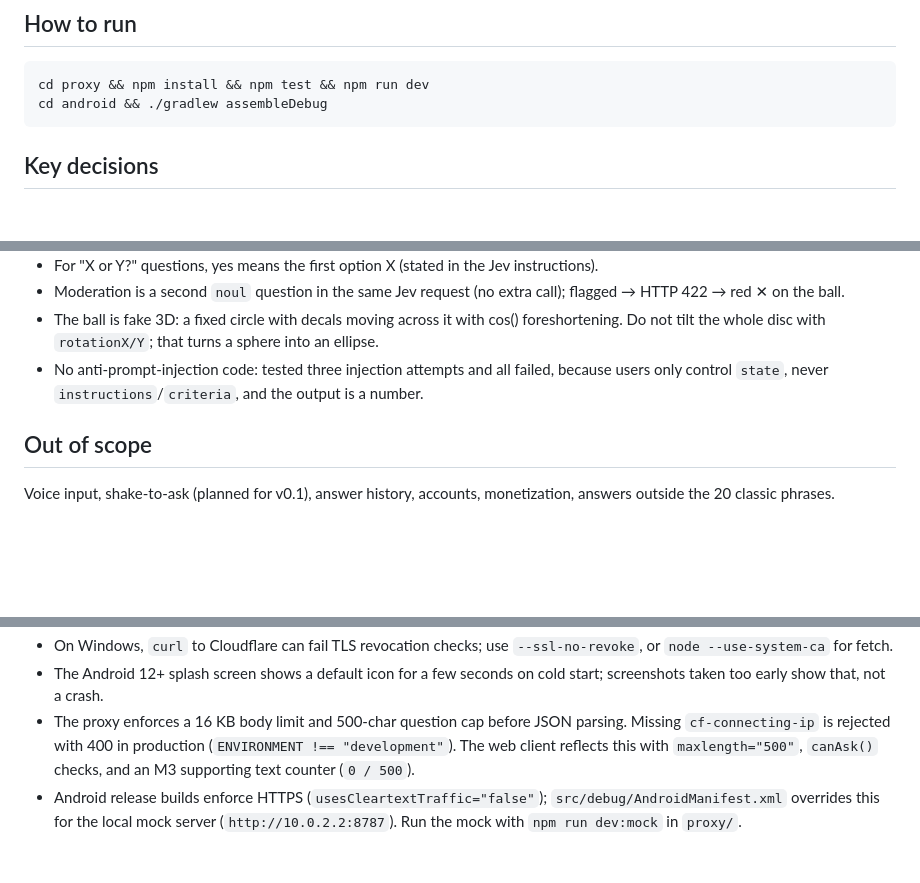
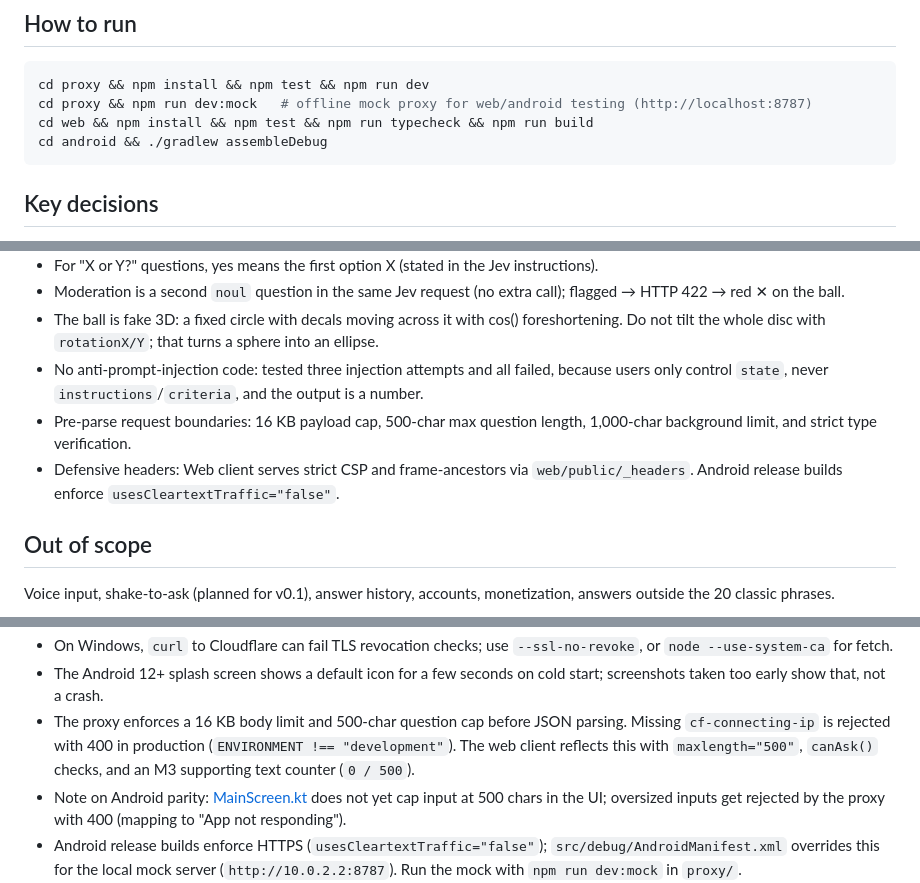
Before and after one commit to aohana182/hunch8, a Markdown page: AGENTS.md, 3 parts joined by grey strips. Drawn GitHub-style; blank space fills up the shorter version.

Commit message:
docs: add mock proxy commands, request boundaries, and security notes to AGENTS.md

````diff
--- a/AGENTS.md
+++ b/AGENTS.md
@@ -20,6 +20,8 @@ An Android magic 8-ball app. The user types one yes/no question with any context
 ## How to run
 ```sh
 cd proxy && npm install && npm test && npm run dev
+cd proxy && npm run dev:mock   # offline mock proxy for web/android testing (http://localhost:8787)
+cd web && npm install && npm test && npm run typecheck && npm run build
 cd android && ./gradlew assembleDebug
 ```
 
@@ -31,6 +33,8 @@ cd android && ./gradlew assembleDebug
 - Moderation is a second `noul` question in the same Jev request (no extra call); flagged → HTTP 422 → red ✕ on the ball.
 - The ball is fake 3D: a fixed circle with decals moving across it with cos() foreshortening. Do not tilt the whole disc with `rotationX/Y`; that turns a sphere into an ellipse.
 - No anti-prompt-injection code: tested three injection attempts and all failed, because users only control `state`, never `instructions`/`criteria`, and the output is a number.
+- Pre-parse request boundaries: 16 KB payload cap, 500-char max question length, 1,000-char background limit, and strict type verification.
+- Defensive headers: Web client serves strict CSP and frame-ancestors via `web/public/_headers`. Android release builds enforce `usesCleartextTraffic="false"`.
 
 ## Out of scope
 Voice input, shake-to-ask (planned for v0.1), answer history, accounts, monetization, answers outside the 20 classic phrases.
@@ -43,5 +47,6 @@ Voice input, shake-to-ask (planned for v0.1), answer history, accounts, monetiza
 - On Windows, `curl` to Cloudflare can fail TLS revocation checks; use `--ssl-no-revoke`, or `node --use-system-ca` for fetch.
 - The Android 12+ splash screen shows a default icon for a few seconds on cold start; screenshots taken too early show that, not a crash.
 - The proxy enforces a 16 KB body limit and 500-char question cap before JSON parsing. Missing `cf-connecting-ip` is rejected with 400 in production (`ENVIRONMENT !== "development"`). The web client reflects this with `maxlength="500"`, `canAsk()` checks, and an M3 supporting text counter (`0 / 500`).
+- Note on Android parity: [MainScreen.kt](file:///c:/Projects/the%20eight%20ball/android/app/src/main/java/com/hunch8/app/MainScreen.kt) does not yet cap input at 500 chars in the UI; oversized inputs get rejected by the proxy with 400 (mapping to "App not responding").
 - Android release builds enforce HTTPS (`usesCleartextTraffic="false"`); `src/debug/AndroidManifest.xml` overrides this for the local mock server (`http://10.0.2.2:8787`). Run the mock with `npm run dev:mock` in `proxy/`.
 - On Windows development environments where Playwright browser binaries stall downloading, run local E2E tests with `PW_CHROMIUM_CHANNEL=msedge` (`npx playwright test --project=pixel-7`), leaving WebKit and multi-browser matrix verification for GitHub Actions CI.
````
